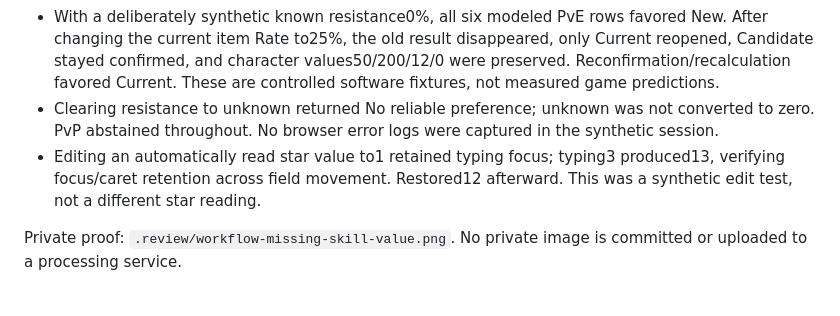
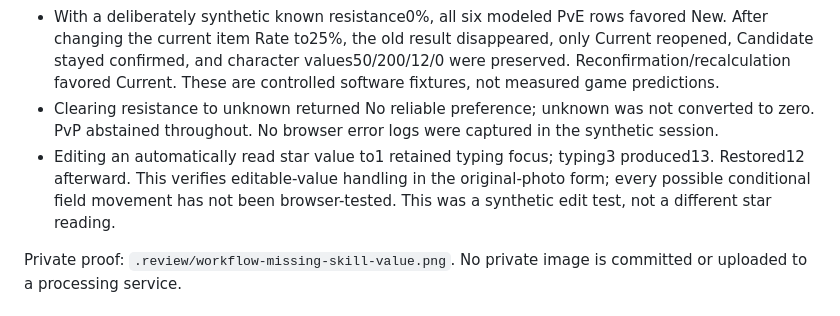
Before and after one commit to ericrubeo-sys/msidlecalc, a Markdown page: docs/WORKFLOW_AUDIT_2026-10-24.md, the part around the change. Rendered like a GitHub page.

Commit message:
Clarify scope of browser focus verification

```diff
--- a/docs/WORKFLOW_AUDIT_2026-10-24.md
+++ b/docs/WORKFLOW_AUDIT_2026-10-24.md
@@ -27,7 +27,7 @@ Actual local browser checks:
 - Rejected an exact out-of-range character value in the form. Entering malformed amplification immediately disabled Calculate and highlighted the pair. Completing both removed the star question; clearing both restored the already entered12 without retyping.
 - With a deliberately synthetic known resistance0%, all six modeled PvE rows favored New. After changing the current item Rate to25%, the old result disappeared, only Current reopened, Candidate stayed confirmed, and character values50/200/12/0 were preserved. Reconfirmation/recalculation favored Current. These are controlled software fixtures, not measured game predictions.
 - Clearing resistance to unknown returned No reliable preference; unknown was not converted to zero. PvP abstained throughout. No browser error logs were captured in the synthetic session.
-- Editing an automatically read star value to1 retained typing focus; typing3 produced13, verifying focus/caret retention across field movement. Restored12 afterward. This was a synthetic edit test, not a different star reading.
+- Editing an automatically read star value to1 retained typing focus; typing3 produced13. Restored12 afterward. This verifies editable-value handling in the original-photo form; every possible conditional field movement has not been browser-tested. This was a synthetic edit test, not a different star reading.
 
 Private proof: `.review/workflow-missing-skill-value.png`. No private image is committed or uploaded to a processing service.
 
```
